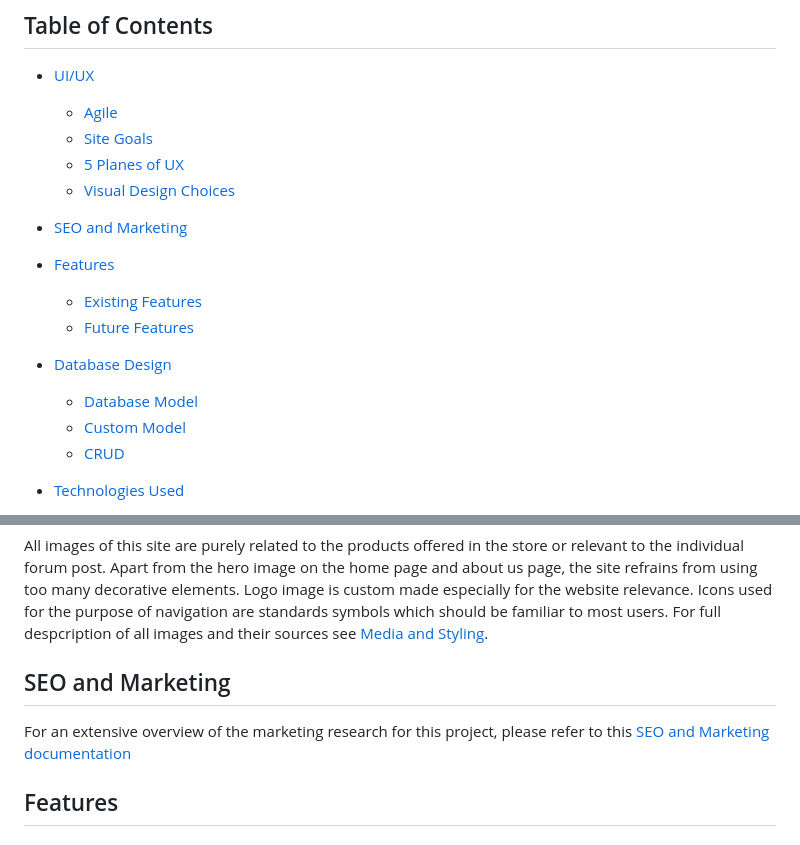
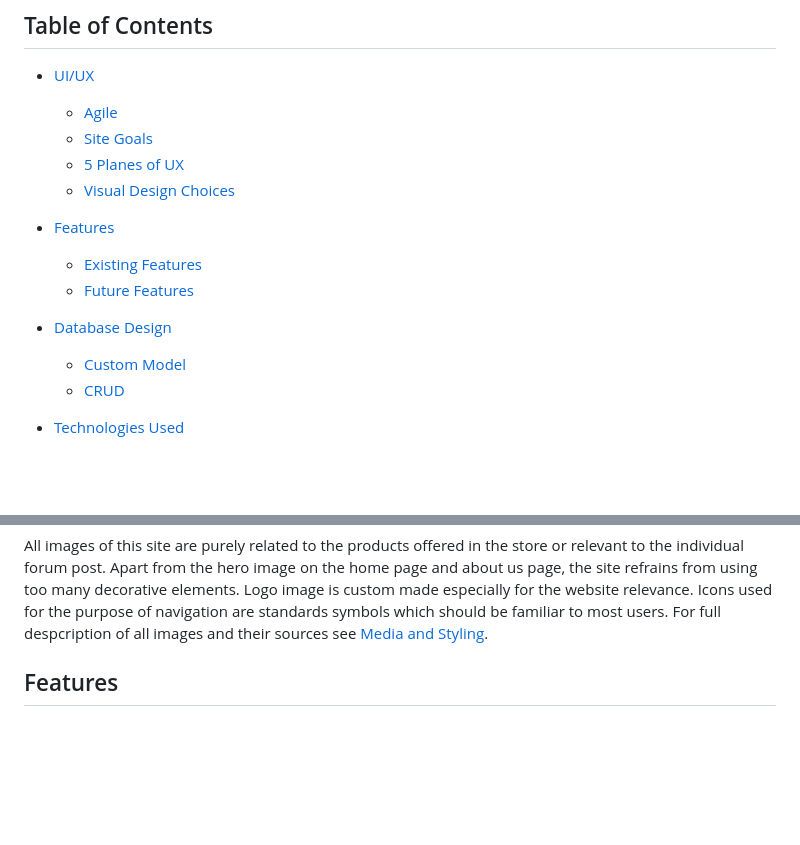
Before and after one commit to EmanuelMariusNicu/Kids-BookShelf, a Markdown page: README.md, 2 parts joined by grey strips. Drawn GitHub-style; blank space fills up the shorter version.

```diff
--- a/README.md
+++ b/README.md
@@ -12,14 +12,11 @@ On their site, Chirpy Chooks also host a forum about all things poultry. Article
     - [5 Planes of UX](#5-planes-of-ux)
     - [Visual Design Choices](#visual-design-choices)
 
-- [SEO and Marketing](#seo-and-marketing)
-
 - [Features](#features)
     - [Existing Features](#existing-features)
     - [Future Features](#possible-future-features)
 
 - [Database Design](#database-design)
-    - [Database Model](#database-model)
     - [Custom Model](#custom-model)
     - [CRUD](#crud)
 
@@ -133,11 +130,6 @@ All images of this site are purely related to the products offered in the store
 Logo image is custom made especially for the website relevance.
 Icons used for the purpose of navigation are standards symbols which should be familiar to most users.
 For full despcription of all images and their sources see [Media and Styling](#media-and-styling).
-
-## SEO and Marketing
-
-For an extensive overview of the marketing research for this project, please refer to this [SEO and Marketing documentation](MARKETING.md)
-
 
 ## Features
 
```
